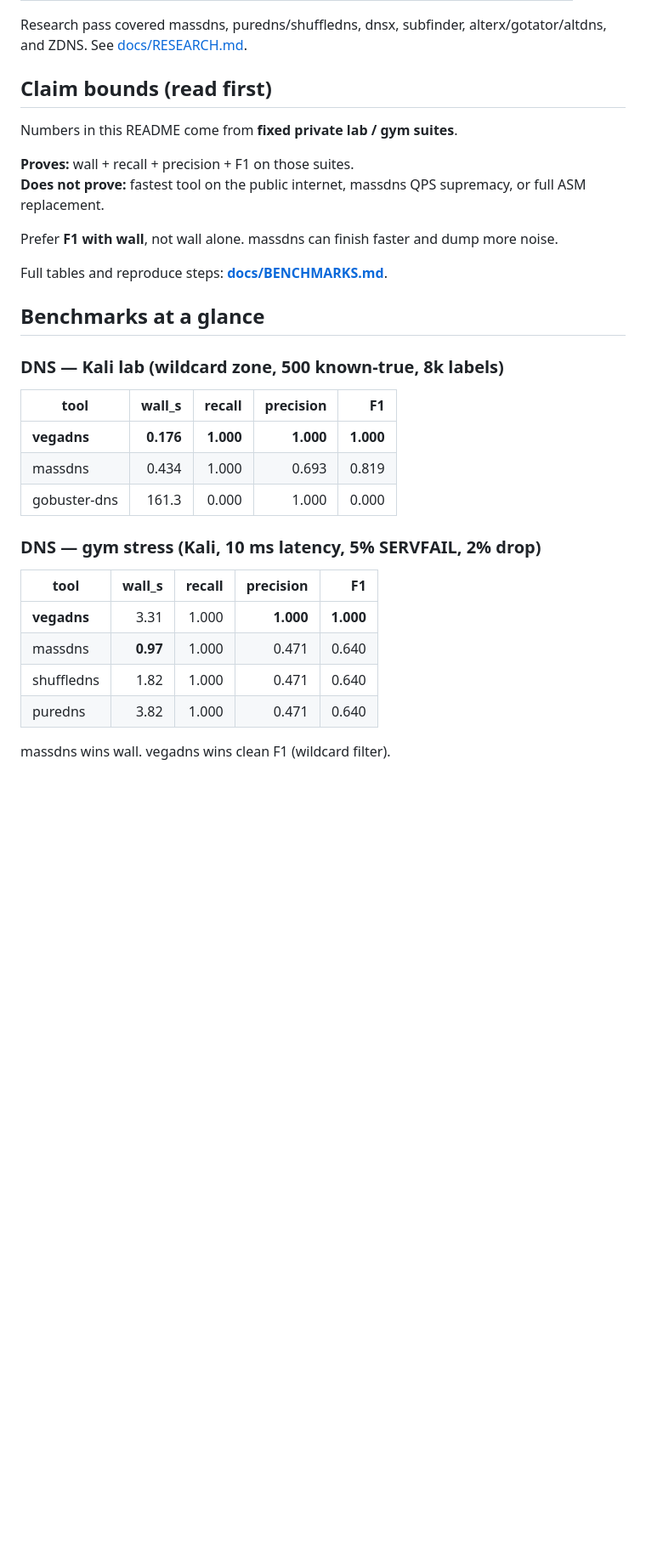
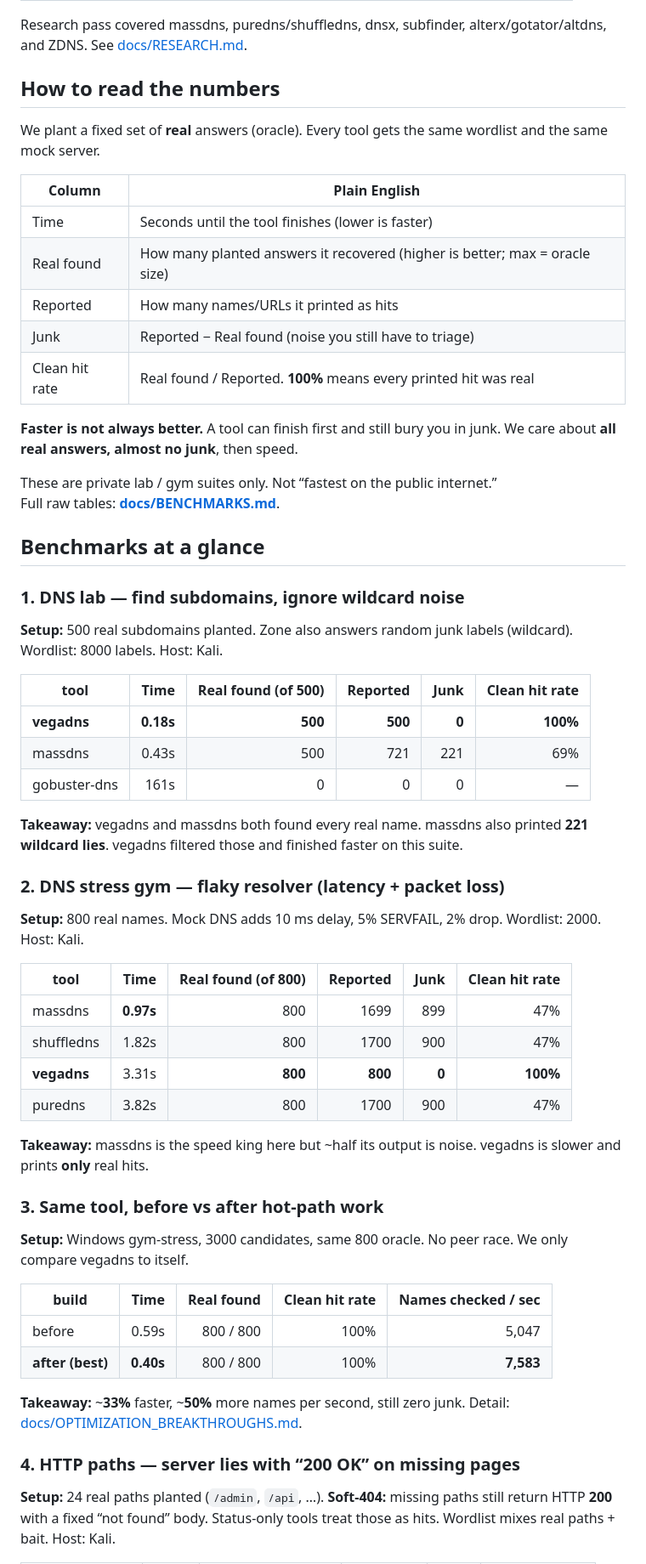
Before and after one commit to SamsonCyber/vegadns, a Markdown page: README.md, the part around one of its changes. Shown at 85% size. Rendered like a GitHub page; blank space fills up the shorter version.

Commit message:
Make benchmark tables human-readable.
Replace wall/recall/precision jargon with Time, Real found, Junk,
and Clean hit rate. Add setup and takeaway under each suite.

```diff
--- a/README.md
+++ b/README.md
@@ -16,35 +16,62 @@ Sanskrit *vega* = impetus / velocity. Also the star.
 
 Research pass covered massdns, puredns/shuffledns, dnsx, subfinder, alterx/gotator/altdns, and ZDNS. See [docs/RESEARCH.md](docs/RESEARCH.md).
 
-## Claim bounds (read first)
+## How to read the numbers
 
-Numbers in this README come from **fixed private lab / gym suites**.
+We plant a fixed set of **real** answers (oracle). Every tool gets the same wordlist and the same mock server.
 
-**Proves:** wall + recall + precision + F1 on those suites.
-**Does not prove:** fastest tool on the public internet, massdns QPS supremacy, or full ASM replacement.
+| Column | Plain English |
+|---|---|
+| Time | Seconds until the tool finishes (lower is faster) |
+| Real found | How many planted answers it recovered (higher is better; max = oracle size) |
+| Reported | How many names/URLs it printed as hits |
+| Junk | Reported − Real found (noise you still have to triage) |
+| Clean hit rate | Real found / Reported. **100%** means every printed hit was real |
 
-Prefer **F1 with wall**, not wall alone. massdns can finish faster and dump more noise.
+**Faster is not always better.** A tool can finish first and still bury you in junk. We care about **all real answers, almost no junk**, then speed.
 
-Full tables and reproduce steps: **[docs/BENCHMARKS.md](docs/BENCHMARKS.md)**.
+These are private lab / gym suites only. Not “fastest on the public internet.”
+Full raw tables: **[docs/BENCHMARKS.md](docs/BENCHMARKS.md)**.
 
 ## Benchmarks at a glance
 
-### DNS — Kali lab (wildcard zone, 500 known-true, 8k labels)
+### 1. DNS lab — find subdomains, ignore wildcard noise
 
-| tool | wall_s | recall | precision | F1 |
+**Setup:** 500 real subdomains planted. Zone also answers random junk labels (wildcard). Wordlist: 8000 labels. Host: Kali.
+
+| tool | Time | Real found (of 500) | Reported | Junk | Clean hit rate |
+|---|---:|---:|---:|---:|---:|
+| **vegadns** | **0.18s** | **500** | **500** | **0** | **100%** |
+| massdns | 0.43s | 500 | 721 | 221 | 69% |
+| gobuster-dns | 161s | 0 | 0 | 0 | — |
+
+**Takeaway:** vegadns and massdns both found every real name. massdns also printed **221 wildcard lies**. vegadns filtered those and finished faster on this suite.
+
+### 2. DNS stress gym — flaky resolver (latency + packet loss)
+
+**Setup:** 800 real names. Mock DNS adds 10 ms delay, 5% SERVFAIL, 2% drop. Wordlist: 2000. Host: Kali.
+
+| tool | Time | Real found (of 800) | Reported | Junk | Clean hit rate |
+|---|---:|---:|---:|---:|---:|
+| massdns | **0.97s** | 800 | 1699 | 899 | 47% |
+| shuffledns | 1.82s | 800 | 1700 | 900 | 47% |
+| **vegadns** | 3.31s | **800** | **800** | **0** | **100%** |
+| puredns | 3.82s | 800 | 1700 | 900 | 47% |
+
+**Takeaway:** massdns is the speed king here but ~half its output is noise. vegadns is slower and prints **only** real hits.
+
+### 3. Same tool, before vs after hot-path work
+
+**Setup:** Windows gym-stress, 3000 candidates, same 800 oracle. No peer race. We only compare vegadns to itself.
+
+| build | Time | Real found | Clean hit rate | Names checked / sec |
 |---|---:|---:|---:|---:|
-| **vegadns** | **0.176** | **1.000** | **1.000** | **1.000** |
-| massdns | 0.434 | 1.000 | 0.693 | 0.819 |
-| gobuster-dns | 161.3 | 0.000 | 1.000 | 0.000 |
+| before | 0.59s | 800 / 800 | 100% | 5,047 |
+| **after (best)** | **0.40s** | 800 / 800 | 100% | **7,583** |
 
-### DNS — gym stress (Kali, 10 ms latency, 5% SERVFAIL, 2% drop)
+**Takeaway:** ~**33%** faster, ~**50%** more names per second, still zero junk. Detail: [docs/OPTIMIZATION_BREAKTHROUGHS.md](docs/OPTIMIZATION_BREAKTHROUGHS.md).
 
-| tool | wall_s | recall | precision | F1 |
-|---|---:|---:|---:|---:|
-| **vegadns** | 3.31 | 1.000 | **1.000** | **1.000** |
-| massdns | **0.97** | 1.000 | 0.471 | 0.640 |
-| shuffledns | 1.82 | 1.000 | 0.471 | 0.640 |
-| puredns | 3.82 | 1.000 | 0.471 | 0.640 |
+### 4. HTTP paths — server lies with “200 OK” on missing pages
 
-massdns wins wall. vegadns wins clean F1 (wildcard filter).
+**Setup:** 24 real paths planted (`/admin`, `/api`, …). **Soft-404:** missing paths still return HTTP **200** with a fixed “not found” body. Status-only tools treat those as hits. Wordlist mixes real paths + bait. Host: Kali.
 
```
Also changed, not shown: other parts of README.md (+11 -15 lines), docs/BENCHMARKS.md (+79 -49 lines).
